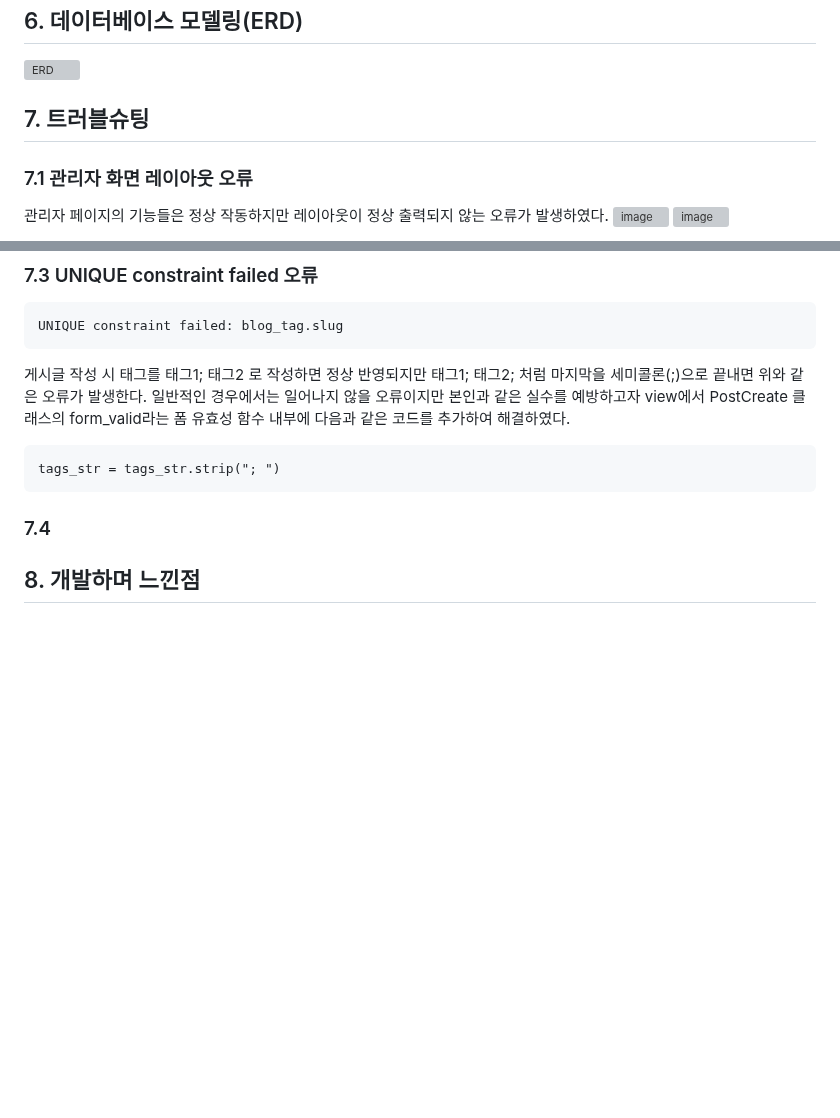
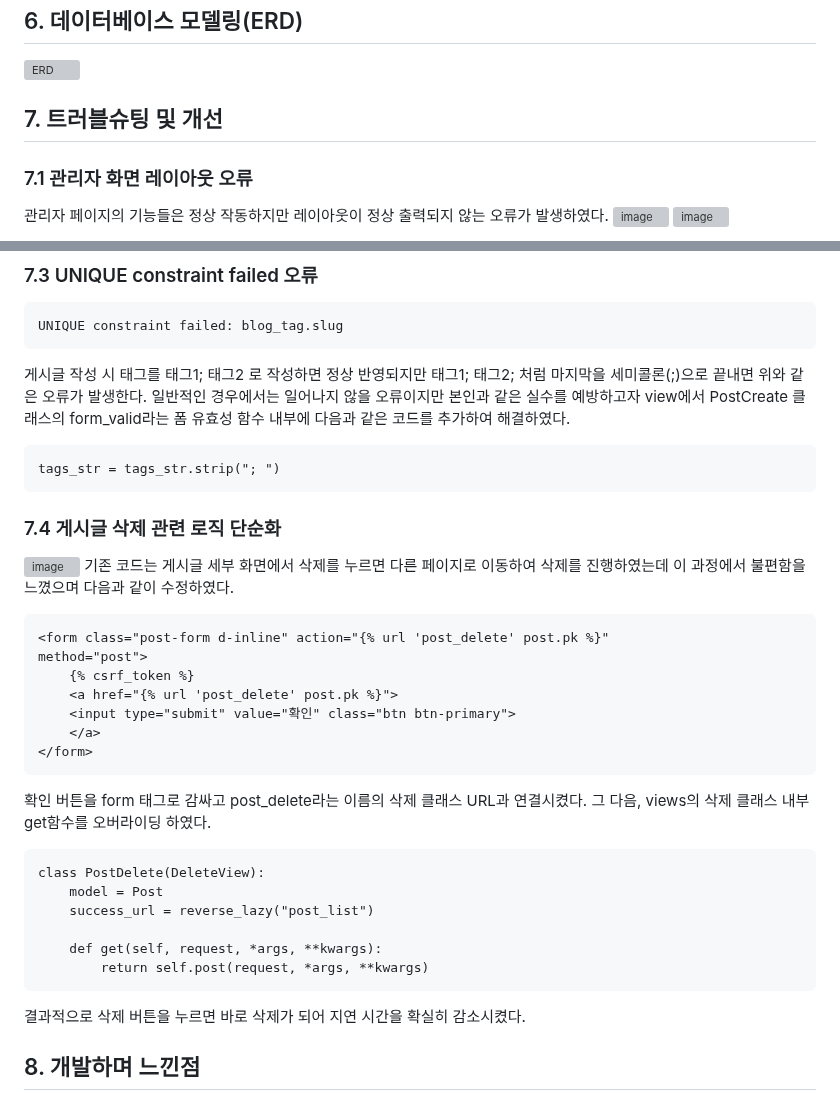
Before and after one commit to JoohyungDev/movie-review-blog, a Markdown page: README.md, 2 parts joined by grey strips. GitHub-like rendering; blank space fills up the shorter version; grey boxes are pictures that could not be loaded.

````diff
--- a/README.md
+++ b/README.md
@@ -440,7 +440,7 @@ gantt
 ## 6. 데이터베이스 모델링(ERD)
 ![ERD](https://github.com/JoohyungDev/my-hobby-blog/assets/113663639/86d96a27-c9a7-4426-a535-ba372265b4d9)
 
-## 7. 트러블슈팅
+## 7. 트러블슈팅 및 개선
 ### 7.1 관리자 화면 레이아웃 오류
 관리자 페이지의 기능들은 정상 작동하지만 레이아웃이 정상 출력되지 않는 오류가 발생하였다.
 ![image](https://github.com/JoohyungDev/my-hobby-blog/assets/113663639/1a5f4c97-eeea-4399-9a87-fc20b53b58a6)
@@ -472,11 +472,36 @@ IntegrityError at /post/new/ NOT NULL constraint failed: blog_post.author_id
 ```
 UNIQUE constraint failed: blog_tag.slug
 ```
-게시글 작성 시 태그를 태그1; 태그2 로 작성하면 정상 반영되지만 태그1; 태그2; 처럼 마지막을 세미콜론(;)으로 끝내면 위와 같은 오류가 발생한다. 일반적인 경우에서는 일어나지 않을 오류이지만 본인과 같은 실수를 예방하고자 view에서 PostCreate 클래스의 form_valid라는 폼 유효성 함수 내부에 다음과 같은 코드를 추가하여 해결하였다.
+게시글 작성 시 태그를 태그1; 태그2 로 작성하면 정상 반영되지만 태그1; 태그2; 처럼 마지막을 세미콜론(;)으로 끝내면 위와 같은 오류가 발생한다.
+일반적인 경우에서는 일어나지 않을 오류이지만 본인과 같은 실수를 예방하고자 view에서 PostCreate 클래스의 form_valid라는 폼 유효성 함수 내부에 다음과 같은 코드를 추가하여 해결하였다.
 ```
 tags_str = tags_str.strip("; ")
 ```
 
-### 7.4
+### 7.4 게시글 삭제 관련 로직 단순화
+![image](https://github.com/JoohyungDev/my-hobby-blog/assets/113663639/50668c85-b20e-4639-8265-eddf2aa380b9)
+기존 코드는 게시글 세부 화면에서 삭제를 누르면 다른 페이지로 이동하여 삭제를 진행하였는데 이 과정에서 불편함을 느꼈으며 다음과 같이 수정하였다.
+```
+<form class="post-form d-inline" action="{% url 'post_delete' post.pk %}"
+method="post">
+    {% csrf_token %}
+    <a href="{% url 'post_delete' post.pk %}">
+    <input type="submit" value="확인" class="btn btn-primary">
+    </a>
+</form>
+```
+확인 버튼을 form 태그로 감싸고 post_delete라는 이름의 삭제 클래스 URL과 연결시켰다. 그 다음, views의 삭제 클래스 내부 get함수를 오버라이딩 하였다.
+```
+class PostDelete(DeleteView):
+    model = Post
+    success_url = reverse_lazy("post_list")
+
+    def get(self, request, *args, **kwargs):
+        return self.post(request, *args, **kwargs)
+```
+결과적으로 삭제 버튼을 누르면 바로 삭제가 되어 지연 시간을 확실히 감소시켰다.
+
+
+
 
 ## 8. 개발하며 느낀점
````
